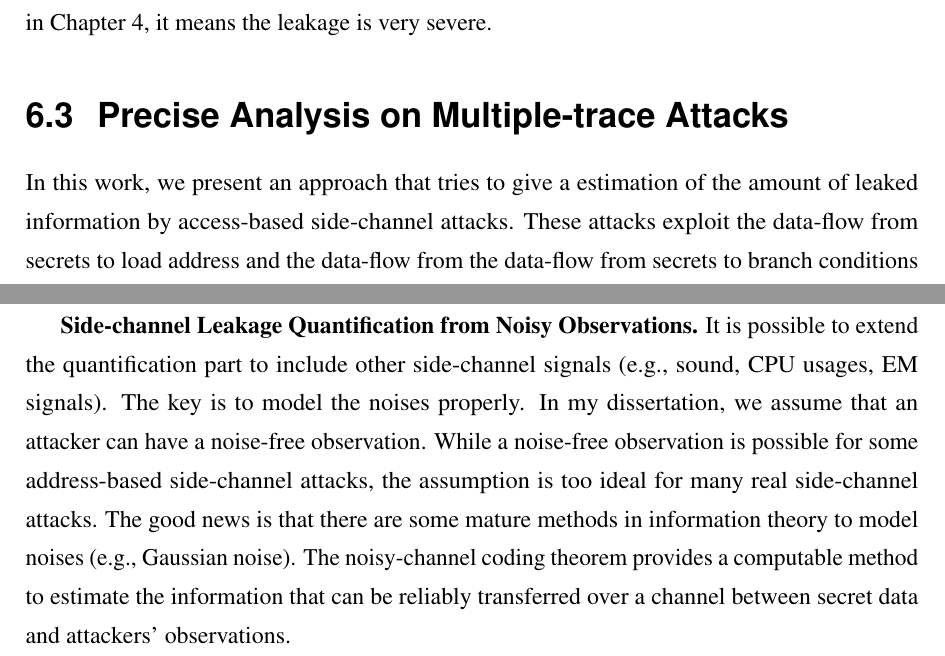
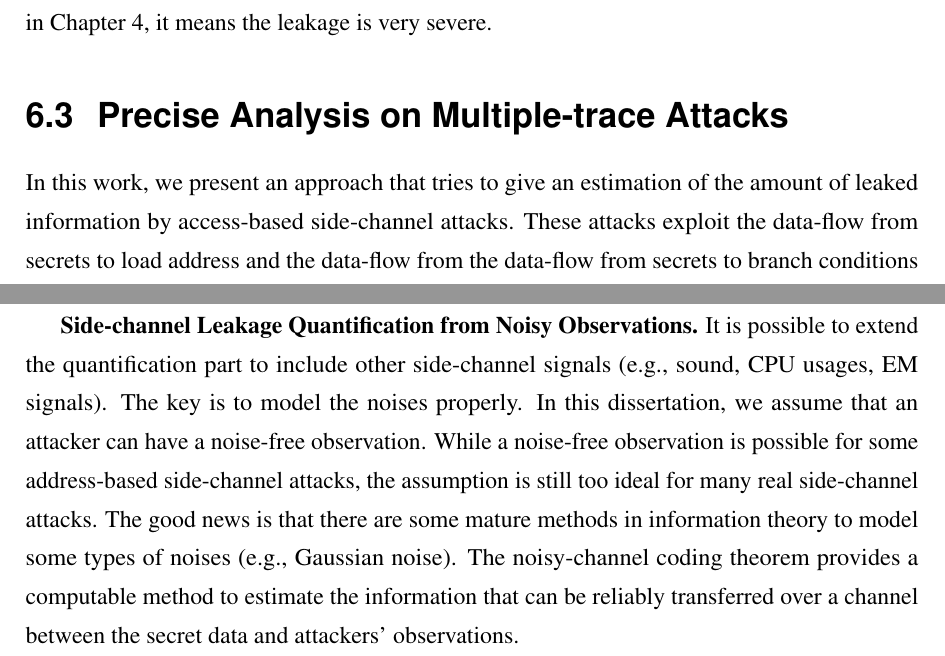
Before and after one commit to qinkunbao/Thesis, a LaTeX thesis (Qinkun-Dissertation.tex, which reads Chapter-6/Chapter-6.tex, Chapter-7/Chapter-7.tex): two parts of pages 110 and 116 of 136, joined at a grey line, cut so that both start at the same text. Compiled offline with pdfLaTeX; a missing bibliography style is replaced by a similar one.

Commit message:
Updates from Overleaf

```diff
--- a/Chapter-6/Chapter-6.tex
+++ b/Chapter-6/Chapter-6.tex
@@ -54,7 +54,7 @@ However, during the evaluation, we find that \tool{} cannot estimate
 the amount of leakage for some leakage sites in a reasonable time,
 which means the number of $K^o$ is very small. According to Definition~\ref{chapter4:def} in Chapter~\ref{chapter4}, it means the leakage is very severe.
 \section{Precise Analysis on Multiple-trace Attacks}
-In this work, we present an approach that tries to give a
+In this work, we present an approach that tries to give an
 estimation of the amount of leaked information by access-based
 side-channel attacks. These attacks exploit the data-flow from secrets
 to load address and the data-flow from the data-flow from secrets to
--- a/Chapter-7/Chapter-7.tex
+++ b/Chapter-7/Chapter-7.tex
@@ -21,8 +21,8 @@ It is promising to mitigate the side-channel leakages in a compiler backend. For
 
 \textbf{Side-channel Leakage Quantification from Noisy Observations.} It is possible to extend the quantification part to include other side-channel
 signals (e.g., sound, CPU usages, EM signals). The key is to model the noises
-properly. In my dissertation, we assume that an attacker can have a noise-free
+properly. In this dissertation, we assume that an attacker can have a noise-free
 observation. While a noise-free observation is possible for some address-based
-side-channel attacks, the assumption is too ideal for many real side-channel
-attacks. The good news is that there are some mature methods in information theory to model noises (e.g., Gaussian noise). The noisy-channel coding theorem provides a
-computable method to estimate the information that can be reliably transferred over a channel between secret data and attackers' observations.
+side-channel attacks, the assumption is still too ideal for many real side-channel
+attacks. The good news is that there are some mature methods in information theory to model some types of noises (e.g., Gaussian noise). The noisy-channel coding theorem provides a
+computable method to estimate the information that can be reliably transferred over a channel between the secret data and attackers' observations.
```
